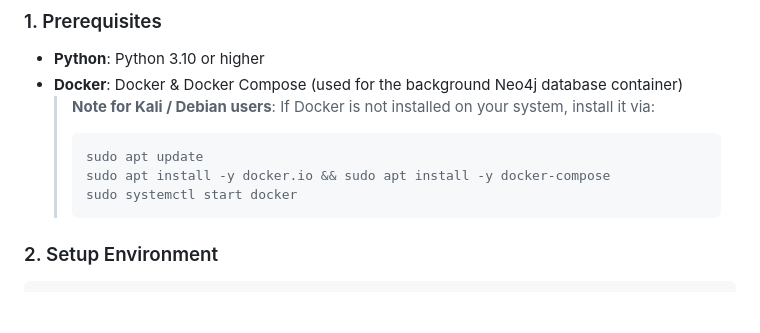
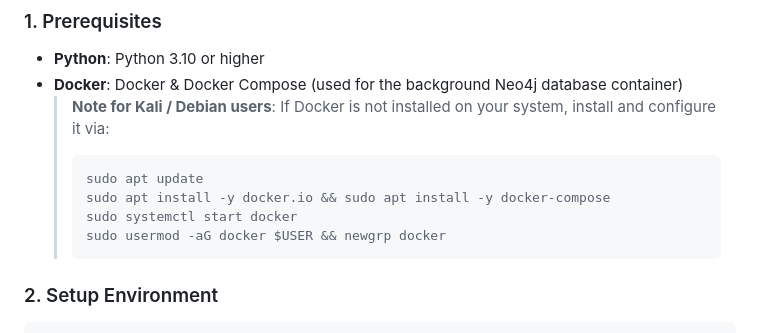
Before and after one commit to TheMyth123/ViperACL, a Markdown page: README.md, the part around the change. GitHub-like rendering; blank space fills up the shorter version.

Commit message:
docs: add user permission grant command to Docker prerequisites section

````diff
--- a/README.md
+++ b/README.md
@@ -91,11 +91,12 @@ ViperACL strictly models, validates, and remediates the **19 universal Active Di
 ### 1. Prerequisites
 - **Python**: Python 3.10 or higher
 - **Docker**: Docker & Docker Compose (used for the background Neo4j database container)
-  > **Note for Kali / Debian users**: If Docker is not installed on your system, install it via:
+  > **Note for Kali / Debian users**: If Docker is not installed on your system, install and configure it via:
   > ```bash
   > sudo apt update
   > sudo apt install -y docker.io && sudo apt install -y docker-compose
   > sudo systemctl start docker
+  > sudo usermod -aG docker $USER && newgrp docker
   > ```
 
 ### 2. Setup Environment
````
